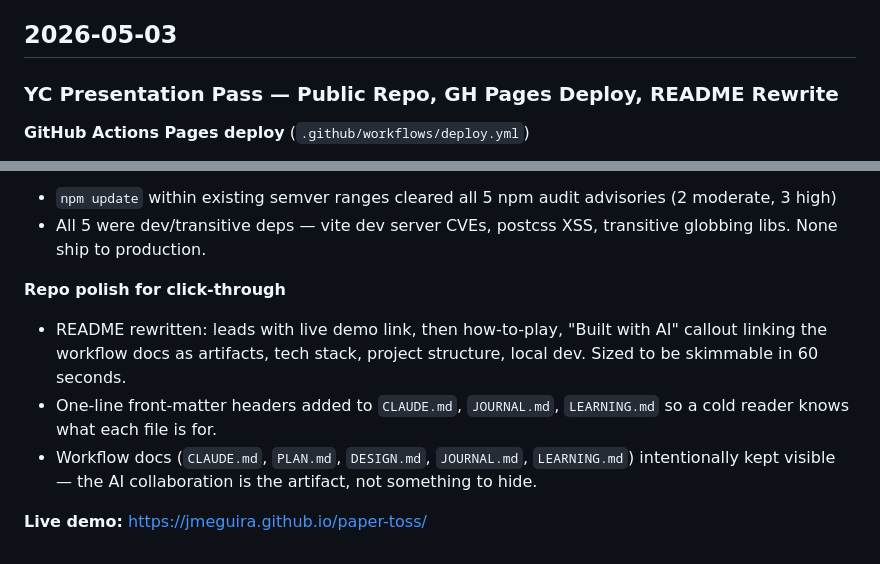
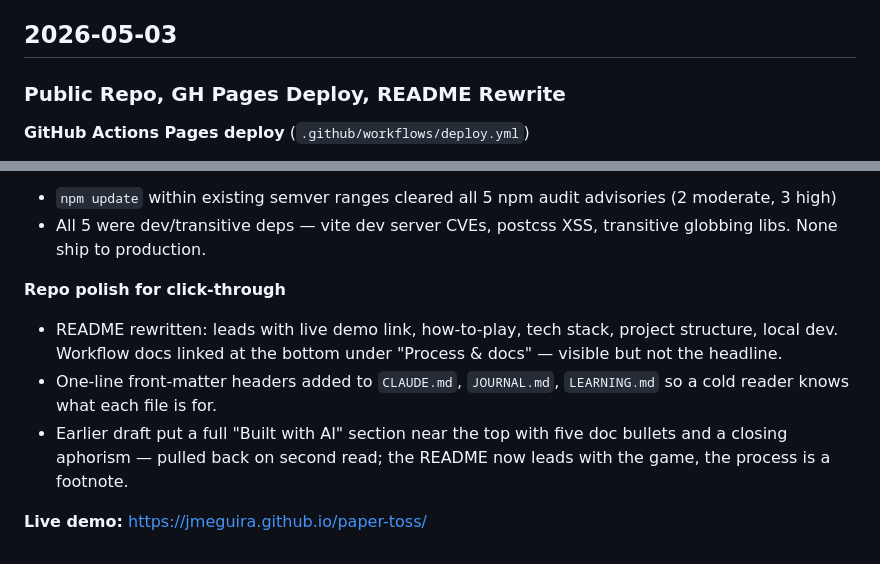
Before and after one commit to jmeguira/paper-toss, a Markdown page: JOURNAL.md, 2 parts joined by grey strips. GitHub-like rendering.

```diff
--- a/JOURNAL.md
+++ b/JOURNAL.md
@@ -366,7 +366,7 @@ First implementation pass through the juice catalog. All effects scale with a lo
 
 ## 2026-05-03
 
-### YC Presentation Pass — Public Repo, GH Pages Deploy, README Rewrite
+### Public Repo, GH Pages Deploy, README Rewrite
 
 **GitHub Actions Pages deploy** (`.github/workflows/deploy.yml`)
 - Builds on push to `main` (and manual `workflow_dispatch`), publishes `dist/` via `actions/deploy-pages`
@@ -379,8 +379,8 @@ First implementation pass through the juice catalog. All effects scale with a lo
 - All 5 were dev/transitive deps — vite dev server CVEs, postcss XSS, transitive globbing libs. None ship to production.
 
 **Repo polish for click-through**
-- README rewritten: leads with live demo link, then how-to-play, "Built with AI" callout linking the workflow docs as artifacts, tech stack, project structure, local dev. Sized to be skimmable in 60 seconds.
+- README rewritten: leads with live demo link, how-to-play, tech stack, project structure, local dev. Workflow docs linked at the bottom under "Process & docs" — visible but not the headline.
 - One-line front-matter headers added to `CLAUDE.md`, `JOURNAL.md`, `LEARNING.md` so a cold reader knows what each file is for.
-- Workflow docs (`CLAUDE.md`, `PLAN.md`, `DESIGN.md`, `JOURNAL.md`, `LEARNING.md`) intentionally kept visible — the AI collaboration is the artifact, not something to hide.
+- Earlier draft put a full "Built with AI" section near the top with five doc bullets and a closing aphorism — pulled back on second read; the README now leads with the game, the process is a footnote.
 
 **Live demo:** https://jmeguira.github.io/paper-toss/
```
Also changed, not shown: README.md (+4 -12 lines).
